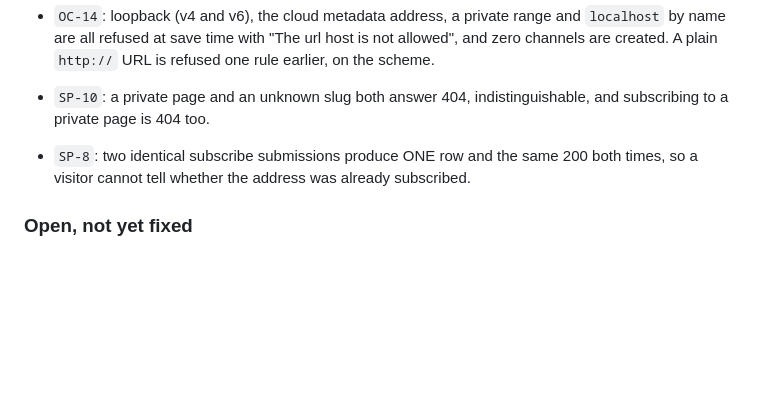
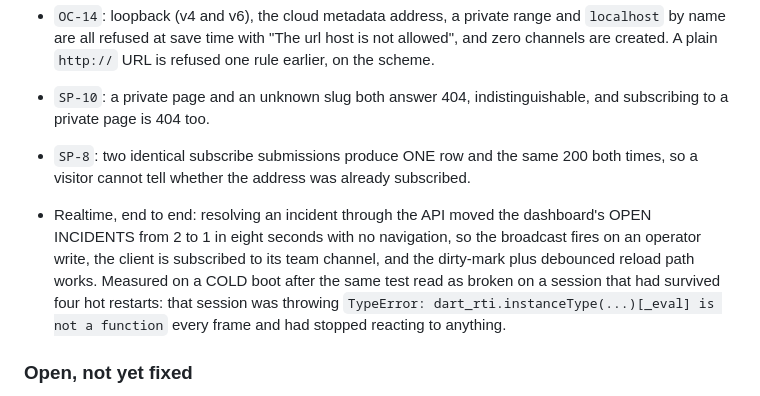
Before and after one commit to anilcancakir/uptizm, a Markdown page: docs/qa/live-pass-5-cases.md, the part around the change. GitHub-like rendering; blank space fills up the shorter version.

Commit message:
docs(qa): record the realtime pass and the wedged-session trap behind it
Resolving an incident through the API moved the dashboard KPI from 2 to 1 in
eight seconds with no navigation. The same test read as broken first, on a session
that had survived four hot restarts and was throwing a dart_rti TypeError every
frame; a cold boot settled it. Worth writing down, because "the UI does not
react" is the shape a wedged DDC session takes and it is indistinguishable from a
dead broadcast path until you re-boot.

```diff
--- a/docs/qa/live-pass-5-cases.md
+++ b/docs/qa/live-pass-5-cases.md
@@ -403,6 +403,15 @@ red.
   both times, so a visitor cannot tell whether the address was already
   subscribed.
 
+- Realtime, end to end: resolving an incident through the API moved the
+  dashboard's OPEN INCIDENTS from 2 to 1 in eight seconds with no navigation, so
+  the broadcast fires on an operator write, the client is subscribed to its team
+  channel, and the dirty-mark plus debounced reload path works. Measured on a
+  COLD boot after the same test read as broken on a session that had survived
+  four hot restarts: that session was throwing
+  `TypeError: dart_rti.instanceType(...)[_eval] is not a function` every frame
+  and had stopped reacting to anything.
+
 ### Open, not yet fixed
 
 - **F6 The on-call schedule's timezone changes nothing.** It is stored, fillable,
```
